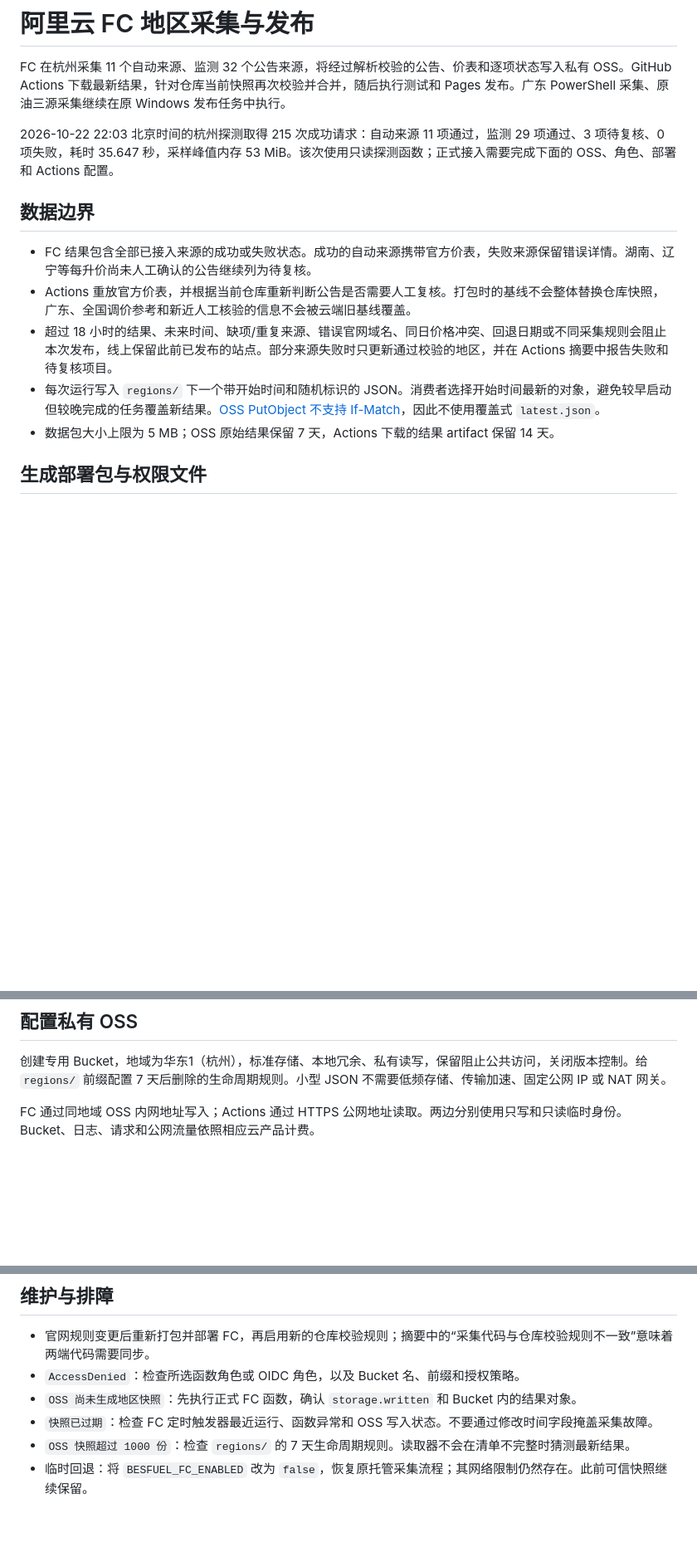
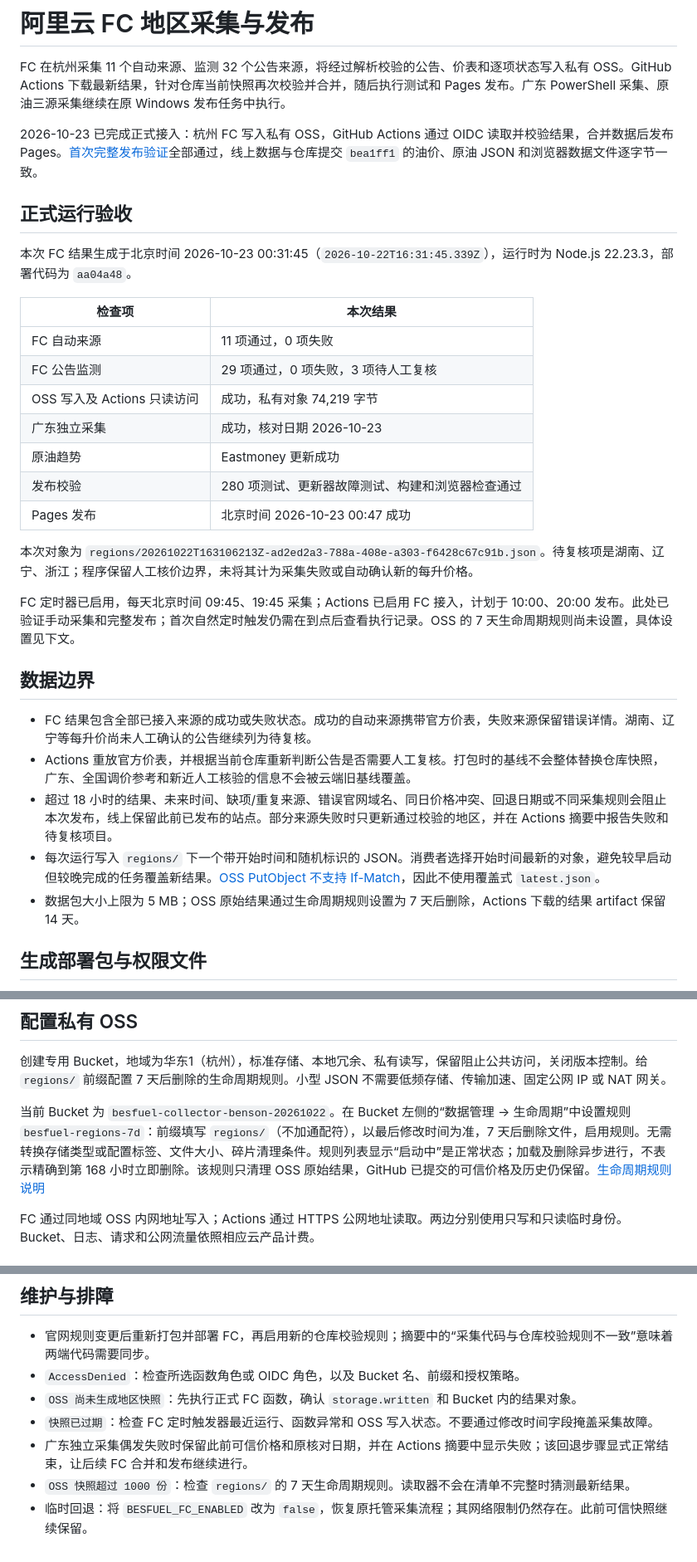
Before and after one commit to BensonLaur/BesFuel, a Markdown page: docs/FC_COLLECTOR.md, 3 parts joined by grey strips. Shown at 83% size. Drawn GitHub-style; blank space fills up the shorter version.

```diff
--- a/docs/FC_COLLECTOR.md
+++ b/docs/FC_COLLECTOR.md
@@ -2,7 +2,25 @@
 
 FC 在杭州采集 11 个自动来源、监测 32 个公告来源，将经过解析校验的公告、价表和逐项状态写入私有 OSS。GitHub Actions 下载最新结果，针对仓库当前快照再次校验并合并，随后执行测试和 Pages 发布。广东 PowerShell 采集、原油三源采集继续在原 Windows 发布任务中执行。
 
-2026-10-22 22:03 北京时间的杭州探测取得 215 次成功请求：自动来源 11 项通过，监测 29 项通过、3 项待复核、0 项失败，耗时 35.647 秒，采样峰值内存 53 MiB。该次使用只读探测函数；正式接入需要完成下面的 OSS、角色、部署和 Actions 配置。
+2026-10-23 已完成正式接入：杭州 FC 写入私有 OSS，GitHub Actions 通过 OIDC 读取并校验结果，合并数据后发布 Pages。[首次完整发布验证](https://github.com/BensonLaur/BesFuel/actions/runs/39815255231)全部通过，线上数据与仓库提交 `bea1ff1` 的油价、原油 JSON 和浏览器数据文件逐字节一致。
+
+## 正式运行验收
+
+本次 FC 结果生成于北京时间 2026-10-23 00:31:45（`2026-10-22T16:31:45.339Z`），运行时为 Node.js 22.23.3，部署代码为 `aa04a48`。
+
+| 检查项 | 本次结果 |
+| --- | --- |
+| FC 自动来源 | 11 项通过，0 项失败 |
+| FC 公告监测 | 29 项通过，0 项失败，3 项待人工复核 |
+| OSS 写入及 Actions 只读访问 | 成功，私有对象 74,219 字节 |
+| 广东独立采集 | 成功，核对日期 2026-10-23 |
+| 原油趋势 | Eastmoney 更新成功 |
+| 发布校验 | 280 项测试、更新器故障测试、构建和浏览器检查通过 |
+| Pages 发布 | 北京时间 2026-10-23 00:47 成功 |
+
+本次对象为 `regions/20261022T163106213Z-ad2ed2a3-788a-408e-a303-f6428c67c91b.json`。待复核项是湖南、辽宁、浙江；程序保留人工核价边界，未将其计为采集失败或自动确认新的每升价格。
+
+FC 定时器已启用，每天北京时间 09:45、19:45 采集；Actions 已启用 FC 接入，计划于 10:00、20:00 发布。此处已验证手动采集和完整发布；首次自然定时触发仍需在到点后查看执行记录。OSS 的 7 天生命周期规则尚未设置，具体设置见下文。
 
 ## 数据边界
 
@@ -10,7 +28,7 @@ FC 在杭州采集 11 个自动来源、监测 32 个公告来源，将经过解
 - Actions 重放官方价表，并根据当前仓库重新判断公告是否需要人工复核。打包时的基线不会整体替换仓库快照，广东、全国调价参考和新近人工核验的信息不会被云端旧基线覆盖。
 - 超过 18 小时的结果、未来时间、缺项/重复来源、错误官网域名、同日价格冲突、回退日期或不同采集规则会阻止本次发布，线上保留此前已发布的站点。部分来源失败时只更新通过校验的地区，并在 Actions 摘要中报告失败和待复核项目。
 - 每次运行写入 `regions/` 下一个带开始时间和随机标识的 JSON。消费者选择开始时间最新的对象，避免较早启动但较晚完成的任务覆盖新结果。[OSS PutObject 不支持 If-Match](https://help.aliyun.com/zh/oss/user-guide/0017-00000245)，因此不使用覆盖式 `latest.json`。
-- 数据包大小上限为 5 MB；OSS 原始结果保留 7 天，Actions 下载的结果 artifact 保留 14 天。
+- 数据包大小上限为 5 MB；OSS 原始结果通过生命周期规则设置为 7 天后删除，Actions 下载的结果 artifact 保留 14 天。
 
 ## 生成部署包与权限文件
 
@@ -28,6 +46,8 @@ node scripts/fc-config.cjs <阿里云账号ID> <专用Bucket名称> "$env:TEMP/b
 ## 配置私有 OSS
 
 创建专用 Bucket，地域为华东1（杭州），标准存储、本地冗余、私有读写，保留阻止公共访问，关闭版本控制。给 `regions/` 前缀配置 7 天后删除的生命周期规则。小型 JSON 不需要低频存储、传输加速、固定公网 IP 或 NAT 网关。
+
+当前 Bucket 为 `besfuel-collector-benson-20261022`。在 Bucket 左侧的“数据管理 → 生命周期”中设置规则 `besfuel-regions-7d`：前缀填写 `regions/`（不加通配符），以最后修改时间为准，7 天后删除文件，启用规则。无需转换存储类型或配置标签、文件大小、碎片清理条件。规则列表显示“启动中”是正常状态；加载及删除异步进行，不表示精确到第 168 小时立即删除。该规则只清理 OSS 原始结果，GitHub 已提交的可信价格及历史仍保留。[生命周期规则说明](https://help.aliyun.com/zh/oss/user-guide/lifecycle-rules-based-on-the-last-modified-time)
 
 FC 通过同地域 OSS 内网地址写入；Actions 通过 HTTPS 公网地址读取。两边分别使用只写和只读临时身份。Bucket、日志、请求和公网流量依照相应云产品计费。
 
@@ -94,5 +114,6 @@ Actions 取数任务单独运行，不绑定 `github-pages` environment。此仓
 - `AccessDenied`：检查所选函数角色或 OIDC 角色，以及 Bucket 名、前缀和授权策略。
 - `OSS 尚未生成地区快照`：先执行正式 FC 函数，确认 `storage.written` 和 Bucket 内的结果对象。
 - `快照已过期`：检查 FC 定时触发器最近运行、函数异常和 OSS 写入状态。不要通过修改时间字段掩盖采集故障。
+- 广东独立采集偶发失败时保留此前可信价格和原核对日期，并在 Actions 摘要中显示失败；该回退步骤显式正常结束，让后续 FC 合并和发布继续进行。
 - `OSS 快照超过 1000 份`：检查 `regions/` 的 7 天生命周期规则。读取器不会在清单不完整时猜测最新结果。
 - 临时回退：将 `BESFUEL_FC_ENABLED` 改为 `false`，恢复原托管采集流程；其网络限制仍然存在。此前可信快照继续保留。
```
Also changed, not shown: docs/SOURCE_HEALTH.md (+19 -9 lines).
